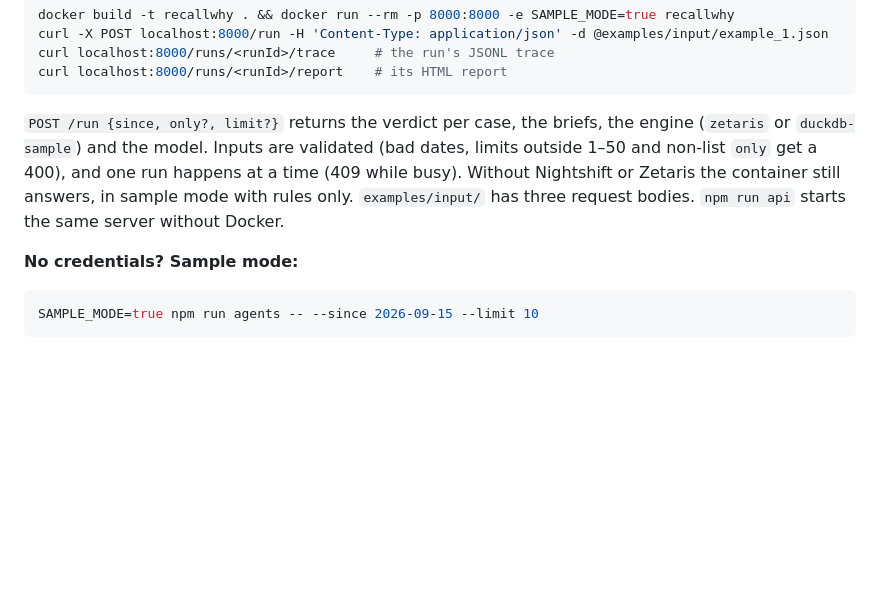
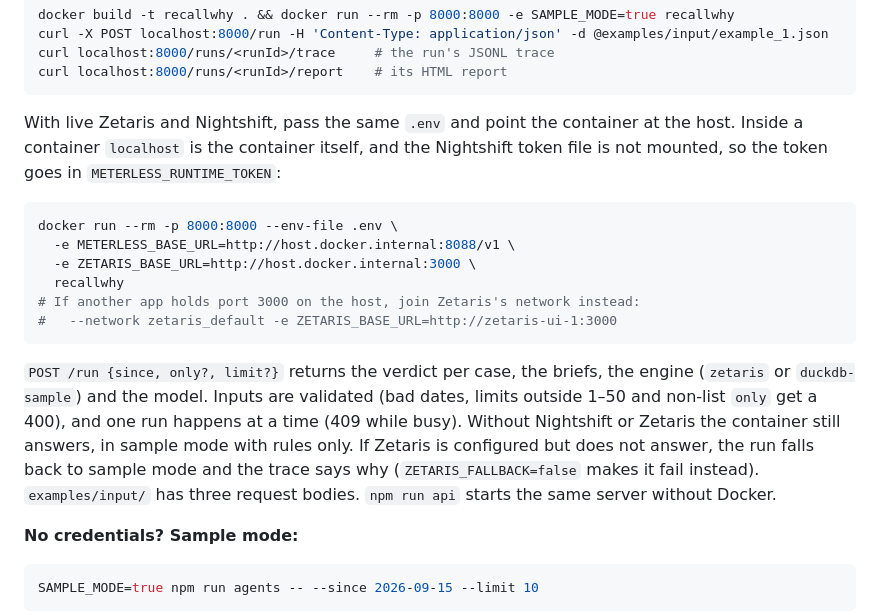
Before and after one commit to mikey92/recallwhy, a Markdown page: README.md, the part around the change. GitHub-like rendering; blank space fills up the shorter version.

Commit message:
README: run the container against live Zetaris and Nightshift

````diff
--- a/README.md
+++ b/README.md
@@ -89,7 +89,18 @@ curl localhost:8000/runs/<runId>/trace     # the run's JSONL trace
 curl localhost:8000/runs/<runId>/report    # its HTML report
 ```
 
-`POST /run {since, only?, limit?}` returns the verdict per case, the briefs, the engine (`zetaris` or `duckdb-sample`) and the model. Inputs are validated (bad dates, limits outside 1–50 and non-list `only` get a 400), and one run happens at a time (409 while busy). Without Nightshift or Zetaris the container still answers, in sample mode with rules only. `examples/input/` has three request bodies. `npm run api` starts the same server without Docker.
+With live Zetaris and Nightshift, pass the same `.env` and point the container at the host. Inside a container `localhost` is the container itself, and the Nightshift token file is not mounted, so the token goes in `METERLESS_RUNTIME_TOKEN`:
+
+```bash
+docker run --rm -p 8000:8000 --env-file .env \
+  -e METERLESS_BASE_URL=http://host.docker.internal:8088/v1 \
+  -e ZETARIS_BASE_URL=http://host.docker.internal:3000 \
+  recallwhy
+# If another app holds port 3000 on the host, join Zetaris's network instead:
+#   --network zetaris_default -e ZETARIS_BASE_URL=http://zetaris-ui-1:3000
+```
+
+`POST /run {since, only?, limit?}` returns the verdict per case, the briefs, the engine (`zetaris` or `duckdb-sample`) and the model. Inputs are validated (bad dates, limits outside 1–50 and non-list `only` get a 400), and one run happens at a time (409 while busy). Without Nightshift or Zetaris the container still answers, in sample mode with rules only. If Zetaris is configured but does not answer, the run falls back to sample mode and the trace says why (`ZETARIS_FALLBACK=false` makes it fail instead). `examples/input/` has three request bodies. `npm run api` starts the same server without Docker.
 
 **No credentials? Sample mode:**
 
````
